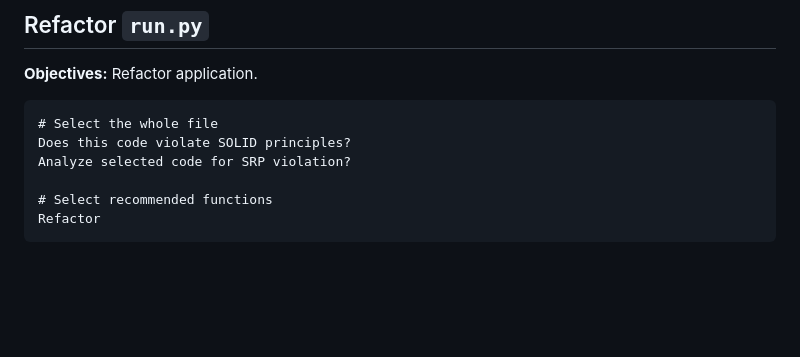
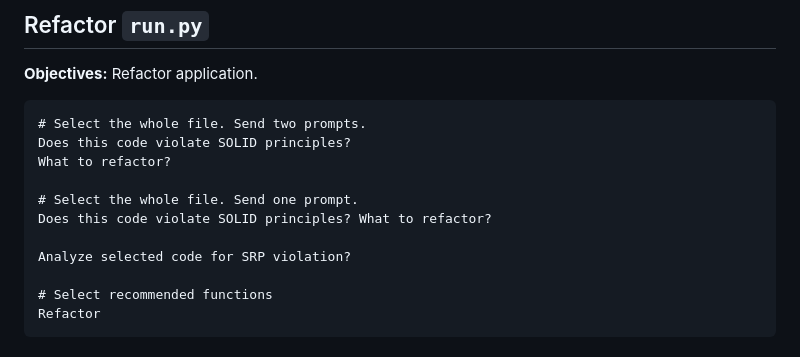
Before and after one commit to ldynia/workshop-github-copilot-chat, a Markdown page: chat/WORKSHOP.md, the part around the change. Drawn GitHub-style; blank space fills up the shorter version.

````diff
--- a/chat/WORKSHOP.md
+++ b/chat/WORKSHOP.md
@@ -72,8 +72,13 @@ Ctrl + Shift + C
 **Objectives:** Refactor application.
 
 ```
-# Select the whole file
+# Select the whole file. Send two prompts.
 Does this code violate SOLID principles?
+What to refactor?
+
+# Select the whole file. Send one prompt.
+Does this code violate SOLID principles? What to refactor?
+
 Analyze selected code for SRP violation?
 
 # Select recommended functions
````
